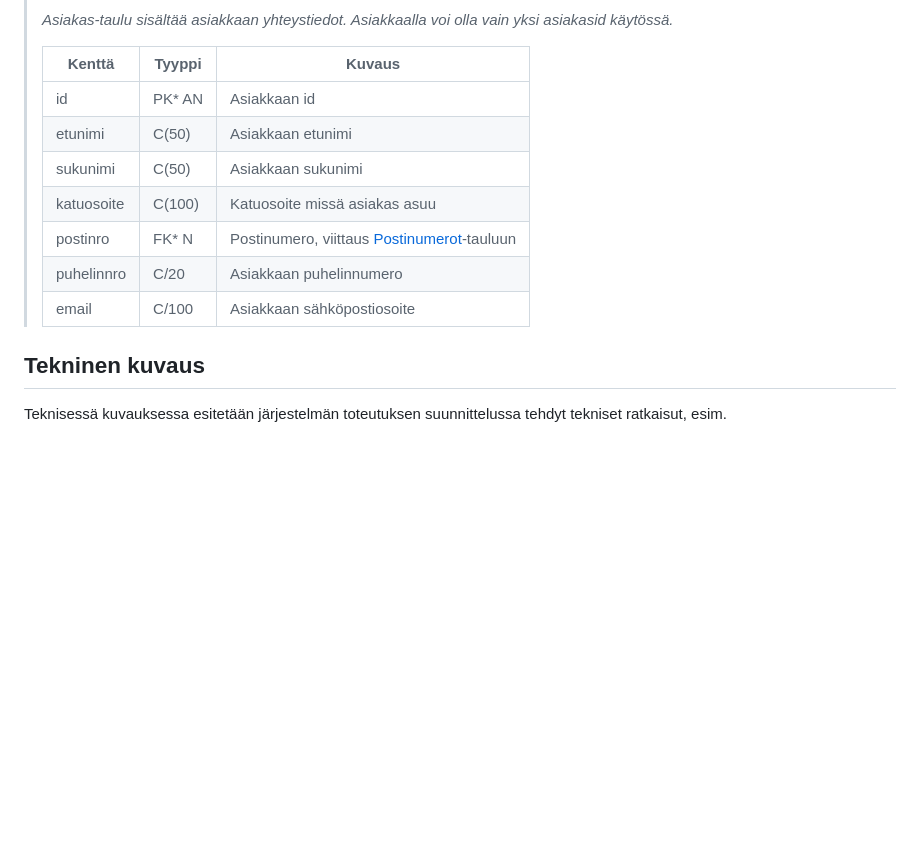
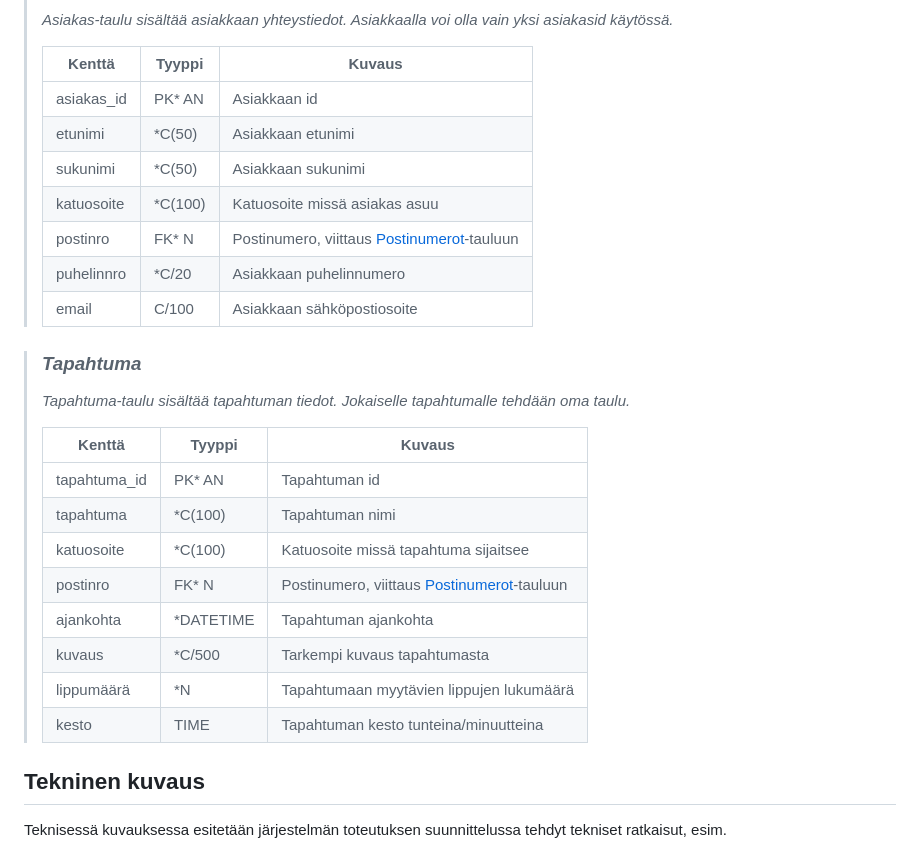
Before and after one commit to viljaminion/Ohjelmistoprojekti1, a Markdown page: README.md, the part around the change. Rendered like a GitHub page; blank space fills up the shorter version.

Commit message:
Lisätty tapahtumataulu

```diff
--- a/README.md
+++ b/README.md
@@ -60,13 +60,28 @@ attribuuttien (kentät/sarakkeet) listausta ja lyhyttä kuvausta esim. tähän t
 >
 > Kenttä | Tyyppi | Kuvaus
 > ------ | ------ | ------
-> id | PK* AN | Asiakkaan id
-> etunimi | C(50) |  Asiakkaan etunimi
-> sukunimi | C(50) |  Asiakkaan sukunimi
-> katuosoite | C(100) |  Katuosoite missä asiakas asuu
+> asiakas_id | PK* AN | Asiakkaan id
+> etunimi | *C(50) |  Asiakkaan etunimi
+> sukunimi | *C(50) |  Asiakkaan sukunimi
+> katuosoite | *C(100) |  Katuosoite missä asiakas asuu
 > postinro | FK* N | Postinumero, viittaus [Postinumerot](#Postinumerot)-tauluun
-> puhelinnro | C/20 | Asiakkaan puhelinnumero
+> puhelinnro | *C/20 | Asiakkaan puhelinnumero
 > email | C/100 | Asiakkaan sähköpostiosoite
+
+> ### _Tapahtuma_
+> _Tapahtuma-taulu sisältää tapahtuman tiedot. Jokaiselle tapahtumalle tehdään oma taulu._
+>
+> Kenttä | Tyyppi | Kuvaus
+> ------ | ------ | ------
+> tapahtuma_id | PK* AN | Tapahtuman id
+> tapahtuma | *C(100) |  Tapahtuman nimi
+> katuosoite | *C(100) |  Katuosoite missä tapahtuma sijaitsee
+> postinro | FK* N | Postinumero, viittaus [Postinumerot](#Postinumerot)-tauluun
+> ajankohta | *DATETIME | Tapahtuman ajankohta
+> kuvaus | *C/500 | Tarkempi kuvaus tapahtumasta
+> lippumäärä | *N | Tapahtumaan myytävien lippujen lukumäärä
+> kesto| TIME | Tapahtuman kesto tunteina/minuutteina
+
 
 
 ## Tekninen kuvaus
```
